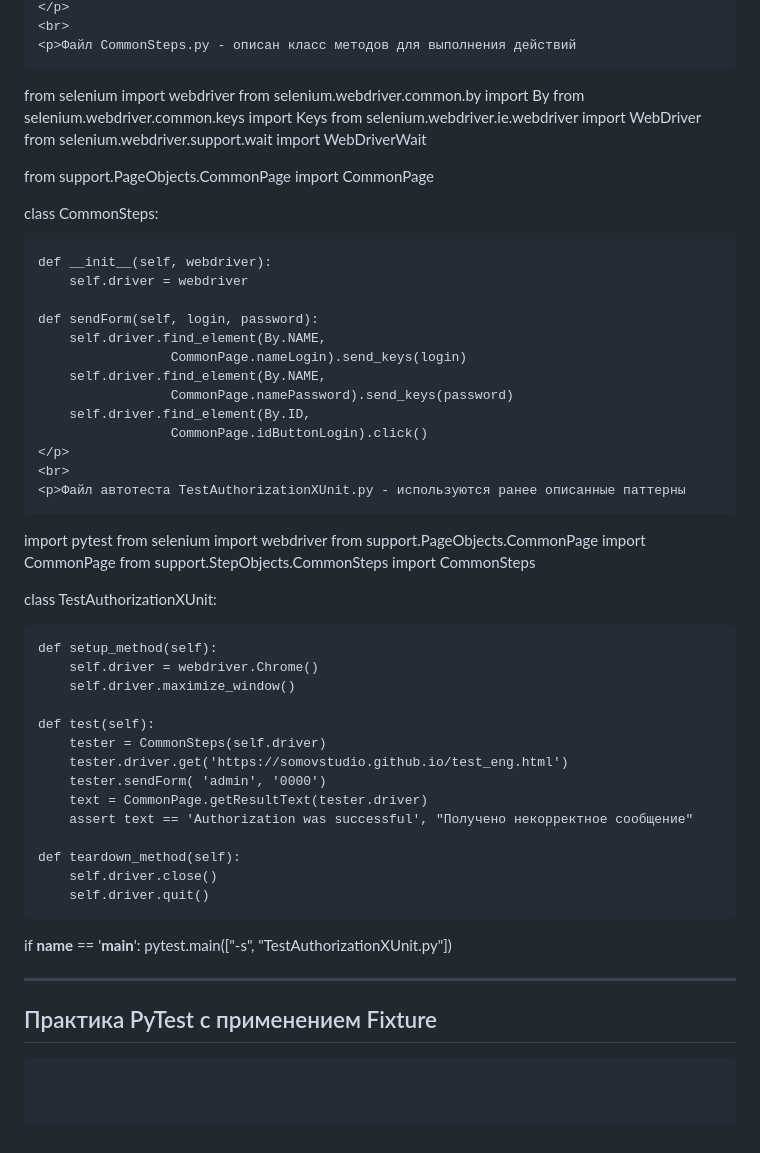
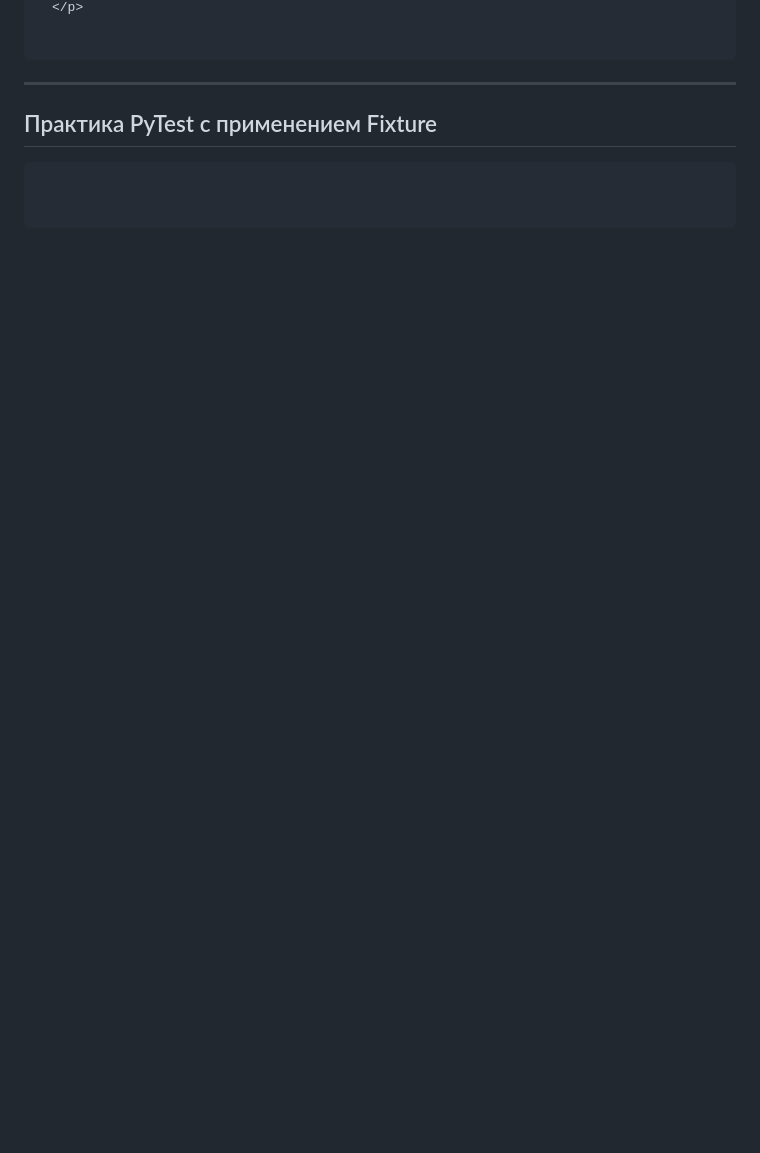
Before and after one commit to Somov-QA/Practice-Automation-Testing-2024, a Markdown page: selenium/python/README.md, the part around one of its changes. GitHub-like rendering; blank space fills up the shorter version.

Commit message:
Правка описания

```diff
--- a/selenium/python/README.md
+++ b/selenium/python/README.md
@@ -263,54 +268,5 @@ class CommonPage:
 	</p>
-	<br>
-	<p>Файл CommonSteps.py - описан класс методов для выполнения действий
-from selenium import webdriver
-from selenium.webdriver.common.by import By
-from selenium.webdriver.common.keys import Keys
-from selenium.webdriver.ie.webdriver import WebDriver
-from selenium.webdriver.support.wait import WebDriverWait
 
-from support.PageObjects.CommonPage import CommonPage
-
-class CommonSteps:
-
-    def __init__(self, webdriver):
-        self.driver = webdriver
-
-    def sendForm(self, login, password):
-        self.driver.find_element(By.NAME,
-                     CommonPage.nameLogin).send_keys(login)
-        self.driver.find_element(By.NAME,
-                     CommonPage.namePassword).send_keys(password)
-        self.driver.find_element(By.ID,
-                     CommonPage.idButtonLogin).click()
-	</p>
-	<br>
-	<p>Файл автотеста TestAuthorizationXUnit.py - используются ранее описанные паттерны
-import pytest
-from selenium import webdriver
-from support.PageObjects.CommonPage import CommonPage
-from support.StepObjects.CommonSteps import CommonSteps
-
-class TestAuthorizationXUnit:
-
-    def setup_method(self):
-        self.driver = webdriver.Chrome()
-        self.driver.maximize_window()
-
-    def test(self):
-        tester = CommonSteps(self.driver)
-        tester.driver.get('https://somovstudio.github.io/test_eng.html')
-        tester.sendForm( 'admin', '0000')
-        text = CommonPage.getResultText(tester.driver)
-        assert text == 'Authorization was successful', "Получено некорректное сообщение"
-
-    def teardown_method(self):
-        self.driver.close()
-        self.driver.quit()
-
-if __name__ == '__main__':
-    pytest.main(["-s", "TestAuthorizationXUnit.py"])
-	</p>
 </p>
 <hr>
 <p>
```
Also changed, not shown: other parts of selenium/python/README.md (+6 -1 lines).
